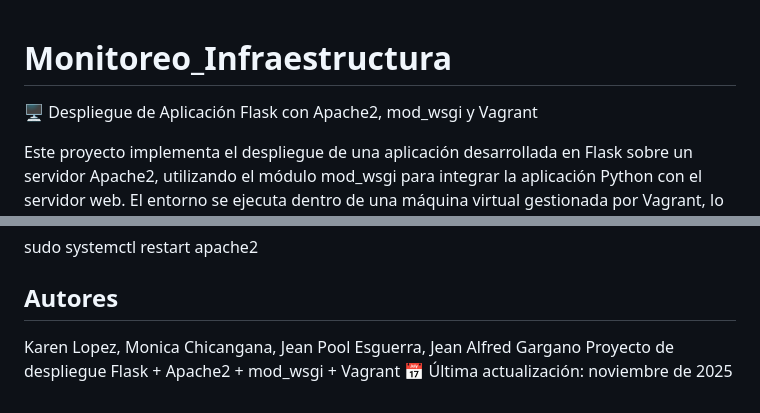
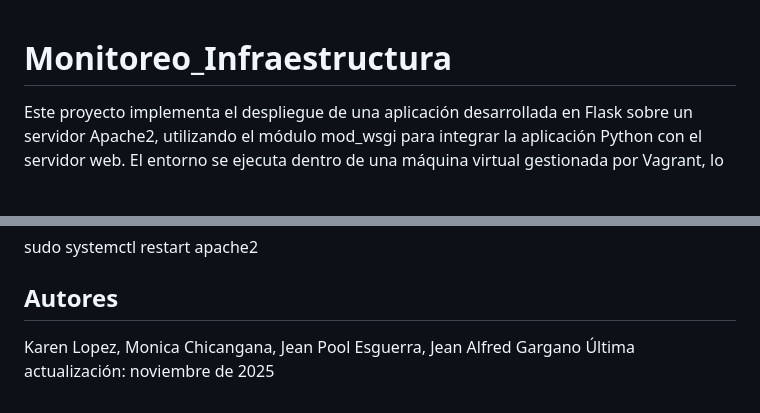
Before and after one commit to JeanGargano/Monitoreo_Infraestructura, a Markdown page: readme.md, 2 parts joined by grey strips. GitHub-like rendering; blank space fills up the shorter version.

```diff
--- a/readme.md
+++ b/readme.md
@@ -1,5 +1,4 @@
 # Monitoreo_Infraestructura
-🖥️ Despliegue de Aplicación Flask con Apache2, mod_wsgi y Vagrant
 
 Este proyecto implementa el despliegue de una aplicación desarrollada en Flask sobre un servidor Apache2, utilizando el módulo mod_wsgi para integrar la aplicación Python con el servidor web.
 El entorno se ejecuta dentro de una máquina virtual gestionada por Vagrant, lo que permite una configuración reproducible y automatizada para entornos de desarrollo o pruebas.
@@ -104,5 +103,4 @@ sudo systemctl restart apache2
 ## Autores
 
 Karen Lopez, Monica Chicangana, Jean Pool Esguerra, Jean Alfred Gargano
-Proyecto de despliegue Flask + Apache2 + mod_wsgi + Vagrant
-📅 Última actualización: noviembre de 2025
+Última actualización: noviembre de 2025
```
